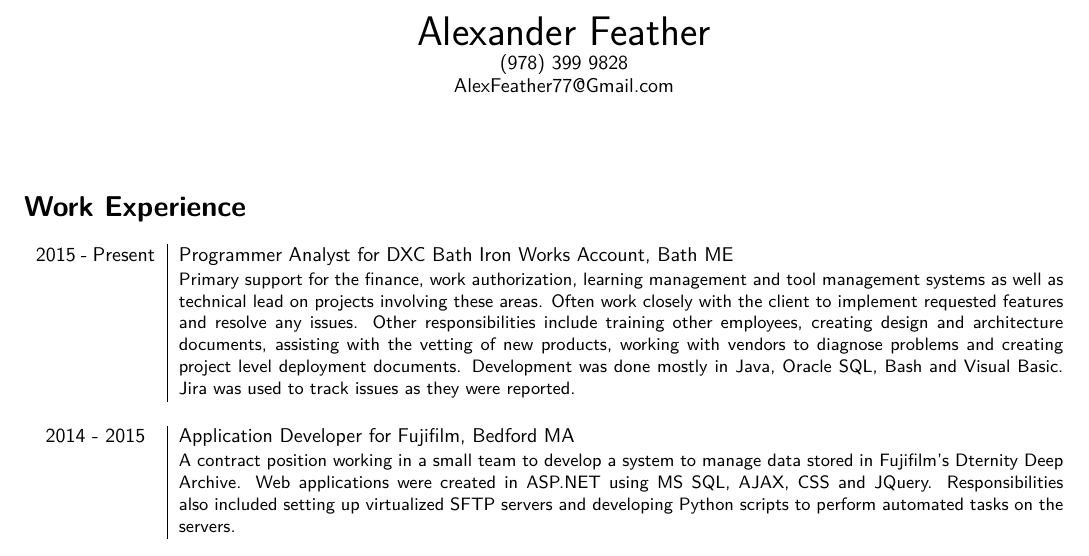
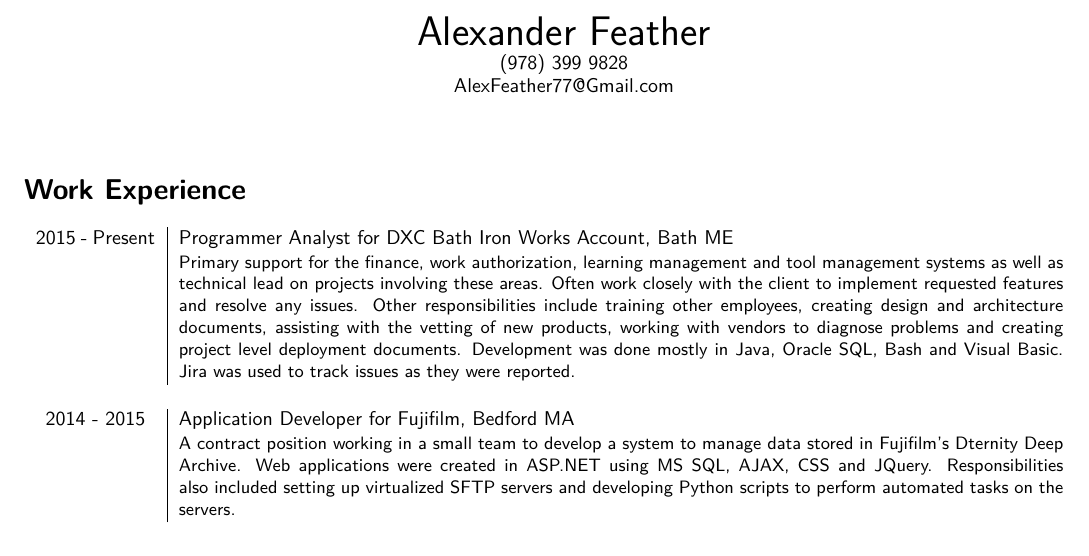
Before and after one commit to afeather/Resume, a LaTeX CV (Resume.tex): part of the page, cut so that both start at the same text. Compiled offline with pdfLaTeX.

Commit message:
Updated Resume Files

```diff
--- a/Resume.tex
+++ b/Resume.tex
@@ -9,7 +9,7 @@
 
 {\centering{\huge Alexander Feather}\\
 (978) 399 9828\\AlexFeather77@Gmail.com\\}
-\vspace{1cm}
+\vspace{0.7cm}
 \section*{\fontfamily{lmss}\selectfont Work Experience}
 \begin{tabular}{p{2.1cm}|p{15.6cm}}
 	2015 - Present & Programmer Analyst for DXC Bath Iron Works Account, Bath ME\\&\small{Primary support for the finance, work authorization, learning management and tool management systems as well as technical lead on projects involving these areas. Often work closely with the client to implement requested features and resolve any issues. Other responsibilities include training other employees, creating design and architecture documents, assisting with the vetting of new products, working with vendors to diagnose problems and creating project level deployment documents. Development was done mostly in Java, Oracle SQL, Bash and Visual Basic. Jira was used to track issues as they were reported.}\\\multicolumn{2}{c}{} \\
```
Also changed, not shown: Resume.pdf, Resume.png.
